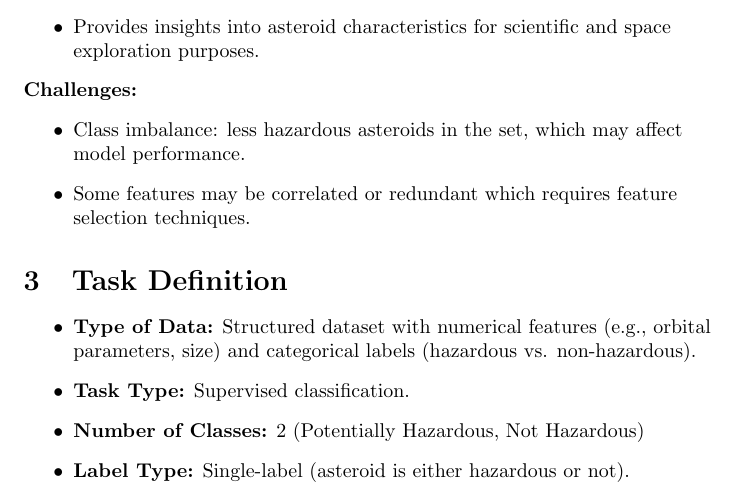
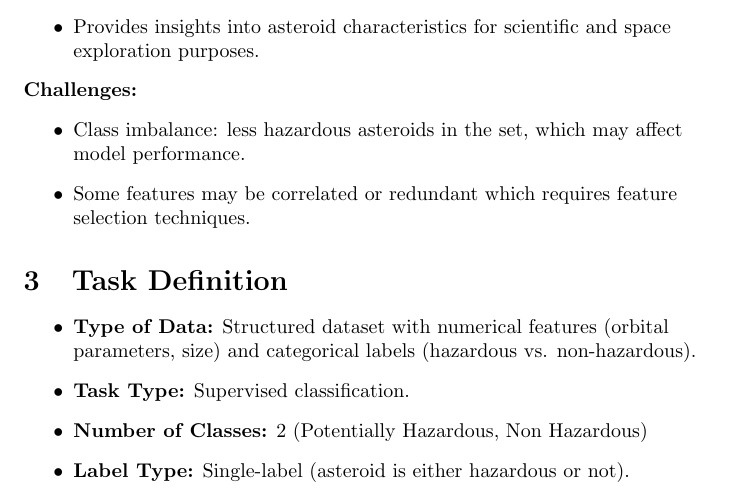
Before and after one commit to rebeccadifilippo/ML_project, a LaTeX document (proposal_contract.tex): part of page 1 of 2, cut so that both start at the same text. Compiled offline with pdfLaTeX.

Commit message:
fixed typo in my part

```diff
--- a/proposal_contract.tex
+++ b/proposal_contract.tex
@@ -32,9 +32,9 @@ Accurate classification of asteroids is crucial for early warning systems, space
 
 \section{Task Definition}
 \begin{itemize}
-    \item \textbf{Type of Data:} Structured dataset with numerical features (e.g., orbital parameters, size) and categorical labels (hazardous vs. non-hazardous).
+    \item \textbf{Type of Data:} Structured dataset with numerical features (orbital parameters, size) and categorical labels (hazardous vs. non-hazardous).
     \item \textbf{Task Type:} Supervised classification.
-    \item \textbf{Number of Classes:} 2 (Potentially Hazardous, Not Hazardous)
+    \item \textbf{Number of Classes:} 2 (Potentially Hazardous, Non Hazardous)
     \item \textbf{Label Type:} Single-label (asteroid is either hazardous or not).
 \end{itemize}
 
```
